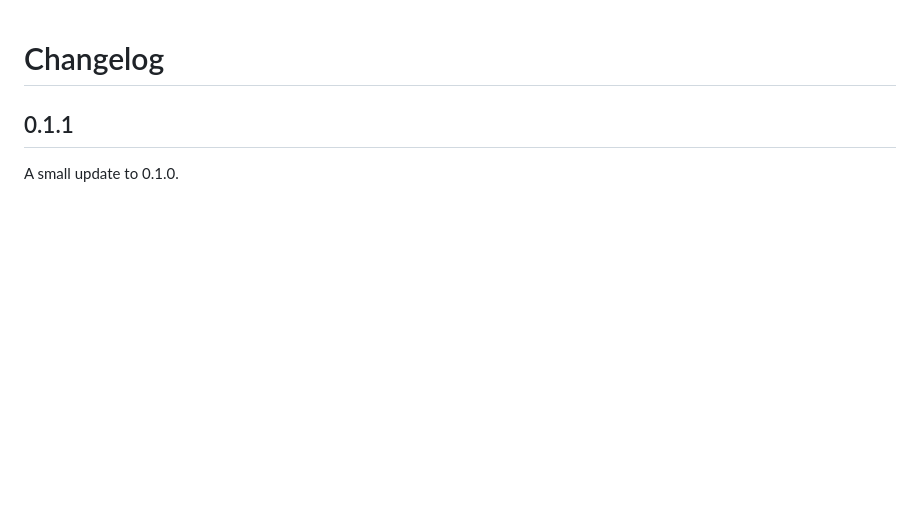
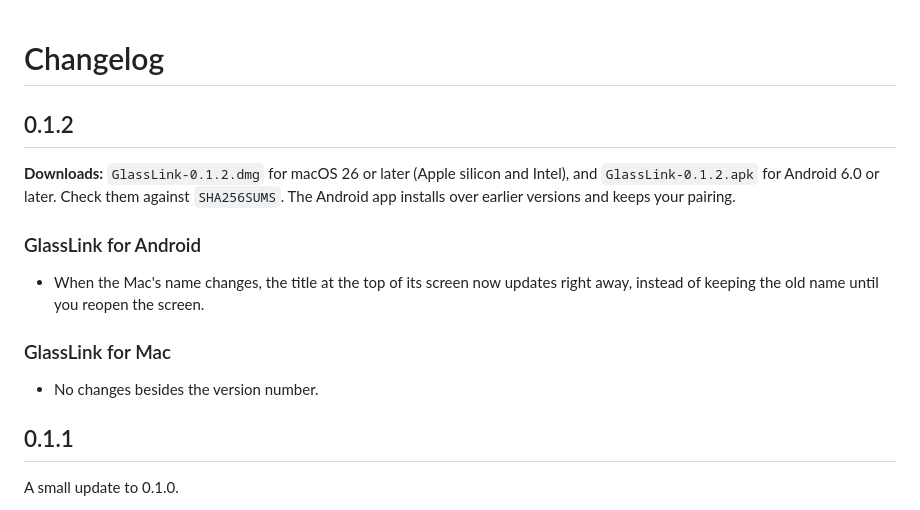
Before and after one commit to atikulmunna/GlassLink, a Markdown page: CHANGELOG.md, the part around the change. Rendered like a GitHub page; blank space fills up the shorter version.

```diff
--- a/CHANGELOG.md
+++ b/CHANGELOG.md
@@ -1,4 +1,19 @@
 # Changelog
+
+## 0.1.2
+
+**Downloads:** `GlassLink-0.1.2.dmg` for macOS 26 or later (Apple silicon and Intel), and
+`GlassLink-0.1.2.apk` for Android 6.0 or later. Check them against `SHA256SUMS`. The Android app
+installs over earlier versions and keeps your pairing.
+
+### GlassLink for Android
+
+- When the Mac's name changes, the title at the top of its screen now updates right away, instead
+  of keeping the old name until you reopen the screen.
+
+### GlassLink for Mac
+
+- No changes besides the version number.
 
 ## 0.1.1
 
```
Also changed, not shown: README.md (+2 -2 lines), assets/screenshots/mac-home.png (renamed from assets/screenshots/mac-overview.png), assets/screenshots/phone-hello.png (renamed from assets/screenshots/android-device.png), 3 other files.
